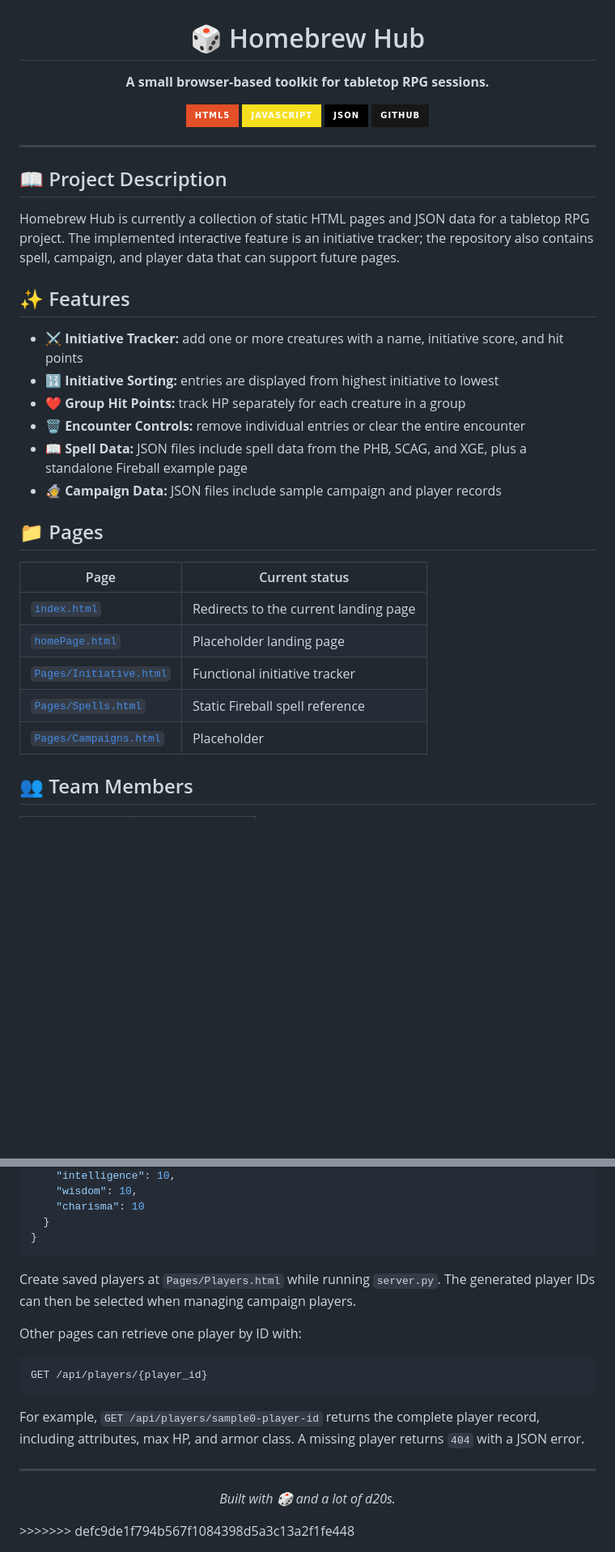
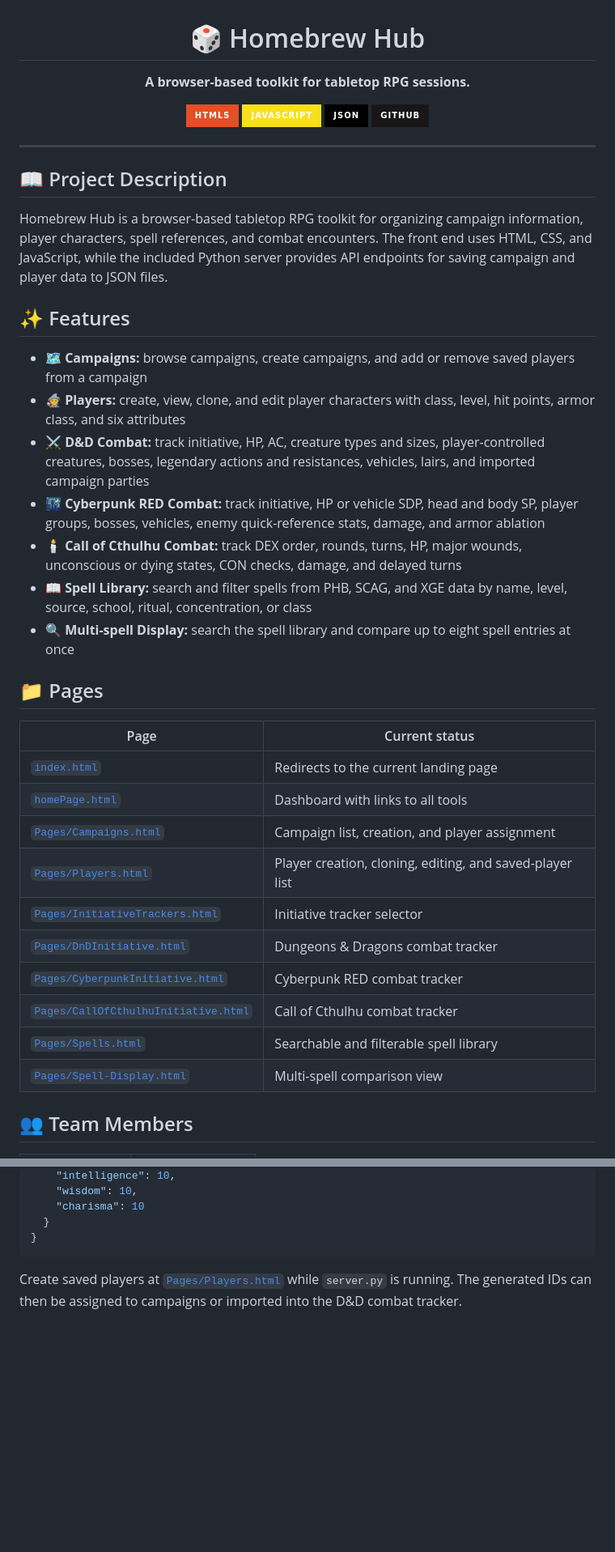
Before and after one commit to TwistedFury/HomebrewHub, a Markdown page: README.md, 2 parts joined by grey strips. Shown at 81% size. GitHub-like rendering; badges without logos; blank space fills up the shorter version.

````diff
--- a/README.md
+++ b/README.md
@@ -2,7 +2,7 @@
 
 # 🎲 Homebrew Hub
 
-**A small browser-based toolkit for tabletop RPG sessions.**
+**A browser-based toolkit for tabletop RPG sessions.**
 
 ![HTML5](https://img.shields.io/badge/HTML5-E34F26?style=for-the-badge&logo=html5&logoColor=white)
 ![JavaScript](https://img.shields.io/badge/JavaScript-F7DF1E?style=for-the-badge&logo=javascript&logoColor=black)
@@ -15,26 +15,44 @@
 
 ## 📖 Project Description
 
-Homebrew Hub is currently a collection of static HTML pages and JSON data for a tabletop RPG project. The implemented interactive feature is an initiative tracker; the repository also contains spell, campaign, and player data that can support future pages.
+Homebrew Hub is a browser-based tabletop RPG toolkit for organizing campaign
+information, player characters, spell references, and combat encounters. The
+front end uses HTML, CSS, and JavaScript, while the included Python server
+provides API endpoints for saving campaign and player data to JSON files.
 
 ## ✨ Features
 
-- ⚔️ **Initiative Tracker:** add one or more creatures with a name, initiative score, and hit points
-- 🔢 **Initiative Sorting:** entries are displayed from highest initiative to lowest
-- ❤️ **Group Hit Points:** track HP separately for each creature in a group
-- 🗑️ **Encounter Controls:** remove individual entries or clear the entire encounter
-- 📖 **Spell Data:** JSON files include spell data from the PHB, SCAG, and XGE, plus a standalone Fireball example page
-- 🧙 **Campaign Data:** JSON files include sample campaign and player records
+- 🗺️ **Campaigns:** browse campaigns, create campaigns, and add or remove saved
+  players from a campaign
+- 🧙 **Players:** create, view, clone, and edit player characters with class,
+  level, hit points, armor class, and six attributes
+- ⚔️ **D&D Combat:** track initiative, HP, AC, creature types and sizes,
+  player-controlled creatures, bosses, legendary actions and resistances,
+  vehicles, lairs, and imported campaign parties
+- 🌃 **Cyberpunk RED Combat:** track initiative, HP or vehicle SDP, head and
+  body SP, player groups, bosses, vehicles, enemy quick-reference stats,
+  damage, and armor ablation
+- 🕯️ **Call of Cthulhu Combat:** track DEX order, rounds, turns, HP, major
+  wounds, unconscious or dying states, CON checks, damage, and delayed turns
+- 📖 **Spell Library:** search and filter spells from PHB, SCAG, and XGE data
+  by name, level, source, school, ritual, concentration, or class
+- 🔍 **Multi-spell Display:** search the spell library and compare up to eight
+  spell entries at once
 
 ## 📁 Pages
 
 | Page | Current status |
 | --- | --- |
 | [`index.html`](./index.html) | Redirects to the current landing page |
-| [`homePage.html`](./homePage.html) | Placeholder landing page |
-| [`Pages/Initiative.html`](./Pages/Initiative.html) | Functional initiative tracker |
-| [`Pages/Spells.html`](./Pages/Spells.html) | Static Fireball spell reference |
-| [`Pages/Campaigns.html`](./Pages/Campaigns.html) | Placeholder |
+| [`homePage.html`](./homePage.html) | Dashboard with links to all tools |
+| [`Pages/Campaigns.html`](./Pages/Campaigns.html) | Campaign list, creation, and player assignment |
+| [`Pages/Players.html`](./Pages/Players.html) | Player creation, cloning, editing, and saved-player list |
+| [`Pages/InitiativeTrackers.html`](./Pages/InitiativeTrackers.html) | Initiative tracker selector |
+| [`Pages/DnDInitiative.html`](./Pages/DnDInitiative.html) | Dungeons & Dragons combat tracker |
+| [`Pages/CyberpunkInitiative.html`](./Pages/CyberpunkInitiative.html) | Cyberpunk RED combat tracker |
+| [`Pages/CallOfCthulhuInitiative.html`](./Pages/CallOfCthulhuInitiative.html) | Call of Cthulhu combat tracker |
+| [`Pages/Spells.html`](./Pages/Spells.html) | Searchable and filterable spell library |
+| [`Pages/Spell-Display.html`](./Pages/Spell-Display.html) | Multi-spell comparison view |
 
 ## 👥 Team Members
 
@@ -148,24 +150,6 @@ Player records use this shape:
 }
 ```
 
-Create saved players at `Pages/Players.html` while running `server.py`.
-The generated player IDs can then be selected when managing campaign players.
-
-Other pages can retrieve one player by ID with:
-
-```text
-GET /api/players/{player_id}
-```
-
-For example, `GET /api/players/sample0-player-id` returns the complete player
-record, including attributes, max HP, and armor class. A missing player returns
-`404` with a JSON error.
-
----
-
-<div align="center">
-
-*Built with 🎲 and a lot of d20s.*
-
-</div>
->>>>>>> defc9de1f794b567f1084398d5a3c13a2f1fe448
+Create saved players at [`Pages/Players.html`](./Pages/Players.html) while
+`server.py` is running. The generated IDs can then be assigned to campaigns or
+imported into the D&D combat tracker.
````
Also changed, not shown: other parts of README.md (+24 -40 lines).
